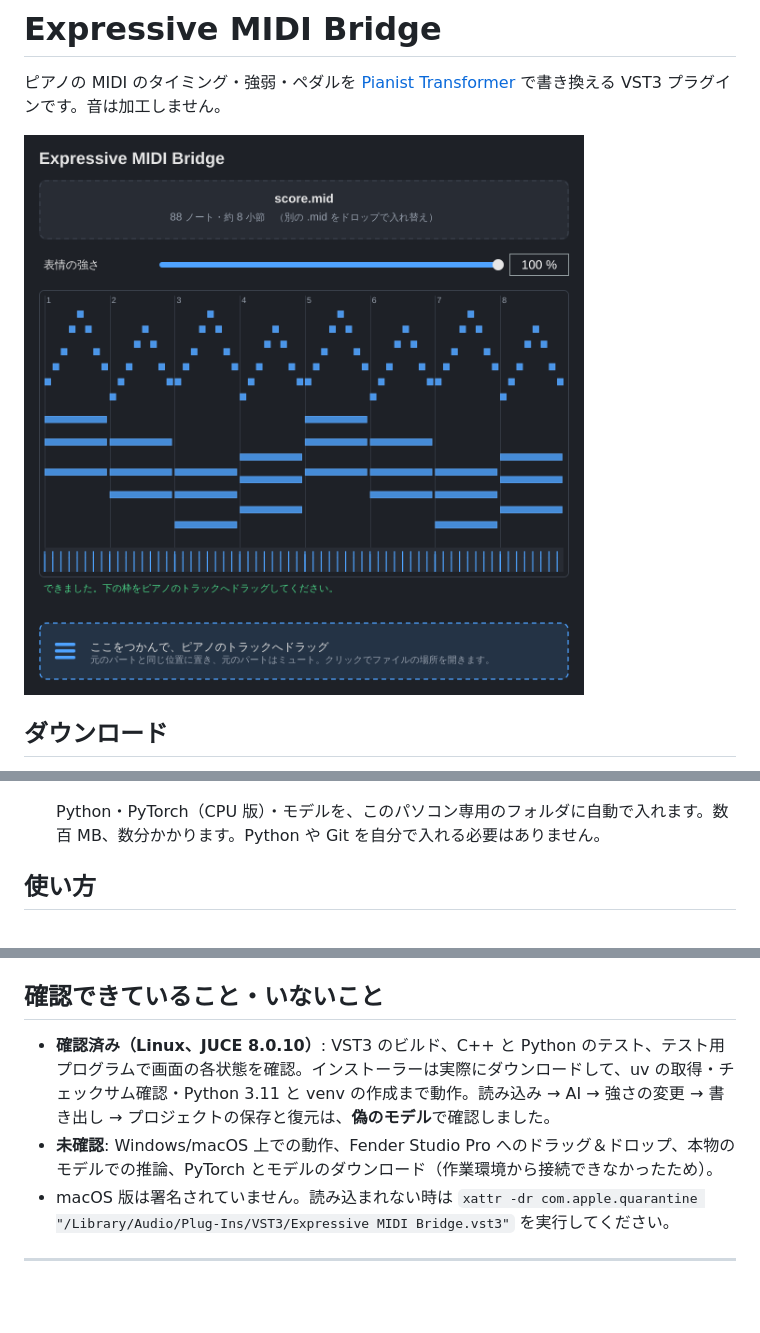
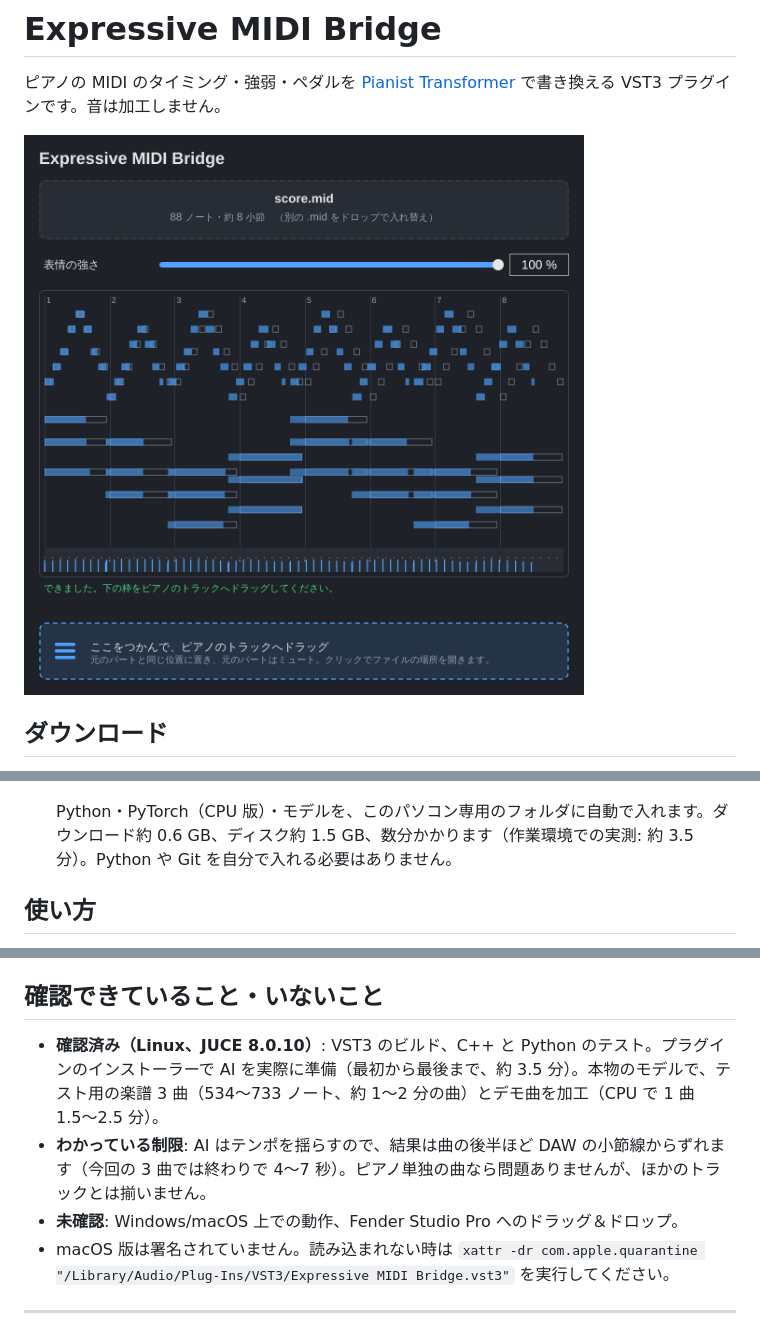
Before and after one commit to KTakahiro1729/Expressive-MIDI-Bridge, a Markdown page: README.md, 3 parts joined by grey strips. Drawn GitHub-style; pictures changed too: docs/images/plugin-ja.png; blank space fills up the shorter version.

```diff
--- a/README.md
+++ b/README.md
@@ -21,7 +21,7 @@ zip の中身は `Expressive MIDI Bridge.vst3` と `README.txt`（この下と
 
    ![初回の画面](docs/images/plugin-setup-ja.png)
 
-   Python・PyTorch（CPU 版）・モデルを、このパソコン専用のフォルダに自動で入れます。数百 MB、数分かかります。Python や Git を自分で入れる必要はありません。
+   Python・PyTorch（CPU 版）・モデルを、このパソコン専用のフォルダに自動で入れます。ダウンロード約 0.6 GB、ディスク約 1.5 GB、数分かかります（作業環境での実測: 約 3.5 分）。Python や Git を自分で入れる必要はありません。
 
 ## 使い方
 
@@ -44,8 +44,9 @@ zip の中身は `Expressive MIDI Bridge.vst3` と `README.txt`（この下と
 
 ## 確認できていること・いないこと
 
-- **確認済み（Linux、JUCE 8.0.10）**: VST3 のビルド、C++ と Python のテスト、テスト用プログラムで画面の各状態を確認。インストーラーは実際にダウンロードして、uv の取得・チェックサム確認・Python 3.11 と venv の作成まで動作。読み込み → AI → 強さの変更 → 書き出し → プロジェクトの保存と復元は、**偽のモデル**で確認しました。
-- **未確認**: Windows/macOS 上での動作、Fender Studio Pro へのドラッグ＆ドロップ、本物のモデルでの推論、PyTorch とモデルのダウンロード（作業環境から接続できなかったため）。
+- **確認済み（Linux、JUCE 8.0.10）**: VST3 のビルド、C++ と Python のテスト。プラグインのインストーラーで AI を実際に準備（最初から最後まで、約 3.5 分）。本物のモデルで、テスト用の楽譜 3 曲（534〜733 ノート、約 1〜2 分の曲）とデモ曲を加工（CPU で 1 曲 1.5〜2.5 分）。
+- **わかっている制限**: AI はテンポを揺らすので、結果は曲の後半ほど DAW の小節線からずれます（今回の 3 曲では終わりで 4〜7 秒）。ピアノ単独の曲なら問題ありませんが、ほかのトラックとは揃いません。
+- **未確認**: Windows/macOS 上での動作、Fender Studio Pro へのドラッグ＆ドロップ。
 - macOS 版は署名されていません。読み込まれない時は `xattr -dr com.apple.quarantine "/Library/Audio/Plug-Ins/VST3/Expressive MIDI Bridge.vst3"` を実行してください。
 
 ---
```
Also changed, not shown: 4 other files.
